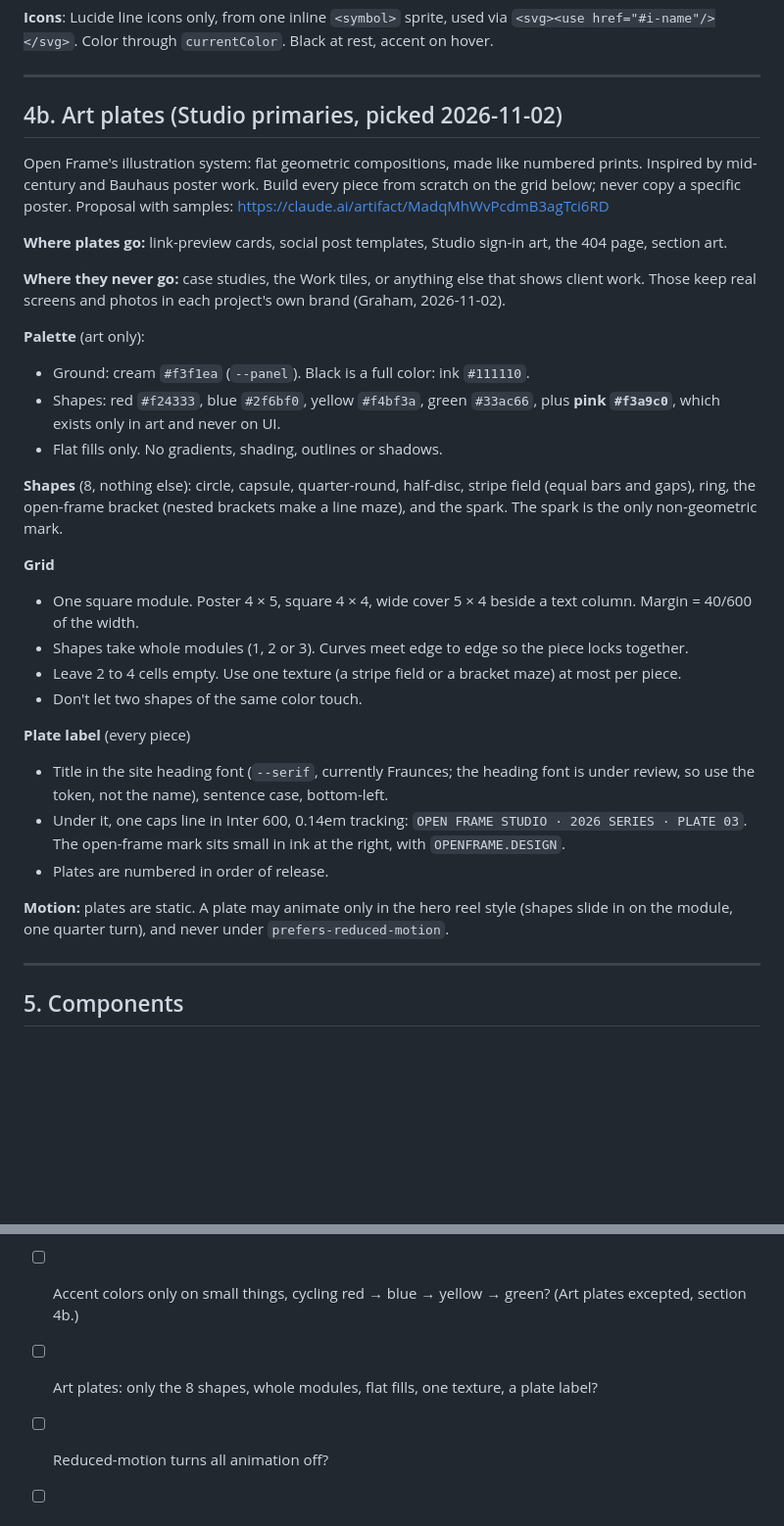
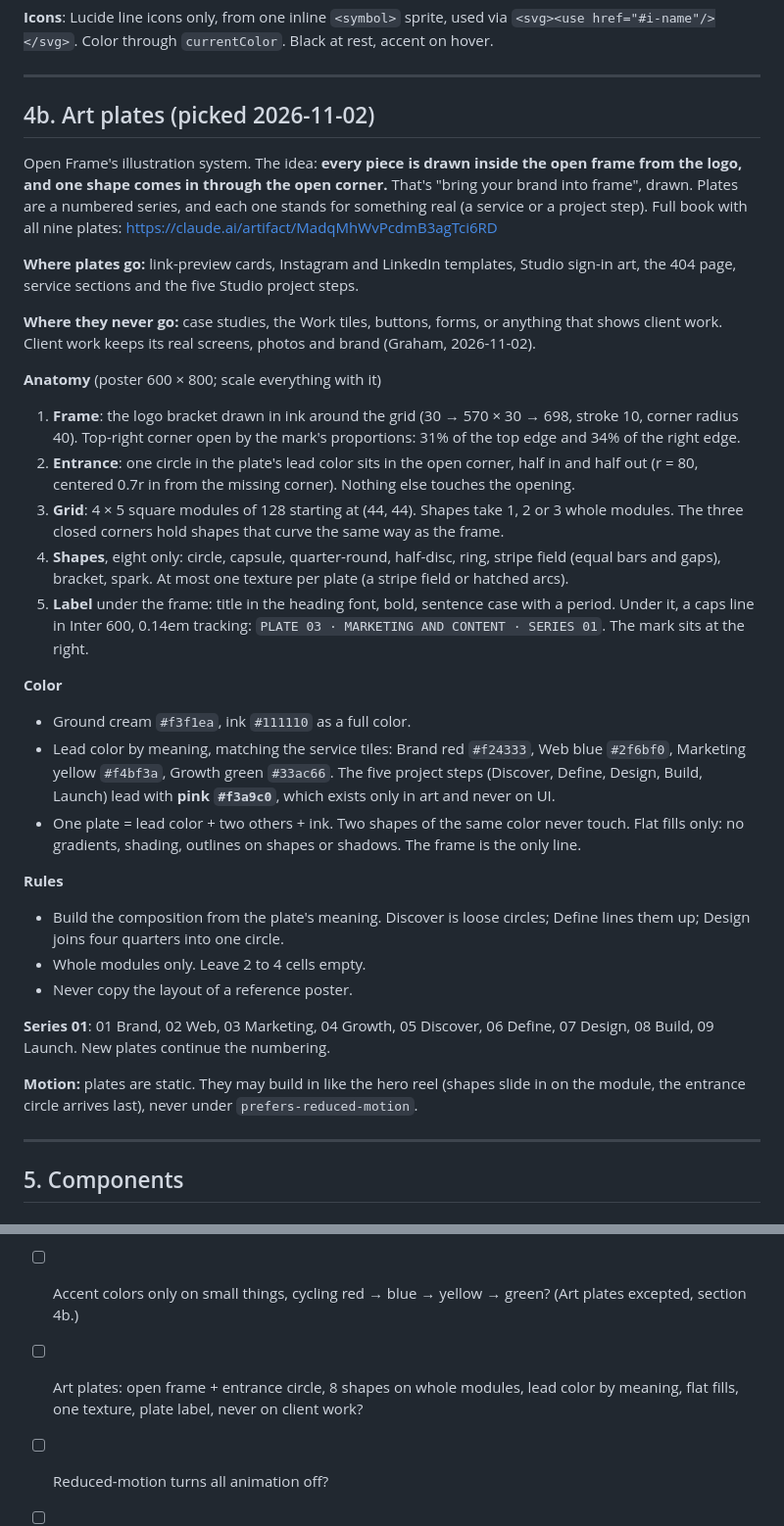
Before and after one commit to grahamivyco/Open-Frame, a Markdown page: docs/design-rules.md, 2 parts joined by grey strips. Shown at 98% size. Drawn GitHub-style; blank space fills up the shorter version.

Commit message:
Design rules: art plates v2 (open frame idea, anatomy, lead colors, series 01) (#127)
Claude-Session: https://claude.ai/code/session_01Pii792xaa93h1QsbJYCdjX

Co-authored-by: Claude <noreply@anthropic.com>

```diff
--- a/docs/design-rules.md
+++ b/docs/design-rules.md
@@ -126,33 +126,34 @@ Headings are short statements ending in a period: "Monthly plans." "Tell me what
 
 ---
 
-## 4b. Art plates (Studio primaries, picked 2026-11-02)
+## 4b. Art plates (picked 2026-11-02)
 
-Open Frame's illustration system: flat geometric compositions, made like numbered prints. Inspired by mid-century and Bauhaus poster work. Build every piece from scratch on the grid below; never copy a specific poster. Proposal with samples: https://claude.ai/artifact/MadqMhWvPcdmB3agTci6RD
+Open Frame's illustration system. The idea: **every piece is drawn inside the open frame from the logo, and one shape comes in through the open corner.** That's "bring your brand into frame", drawn. Plates are a numbered series, and each one stands for something real (a service or a project step). Full book with all nine plates: https://claude.ai/artifact/MadqMhWvPcdmB3agTci6RD
 
-**Where plates go:** link-preview cards, social post templates, Studio sign-in art, the 404 page, section art.
+**Where plates go:** link-preview cards, Instagram and LinkedIn templates, Studio sign-in art, the 404 page, service sections and the five Studio project steps.
 
-**Where they never go:** case studies, the Work tiles, or anything else that shows client work. Those keep real screens and photos in each project's own brand (Graham, 2026-11-02).
+**Where they never go:** case studies, the Work tiles, buttons, forms, or anything that shows client work. Client work keeps its real screens, photos and brand (Graham, 2026-11-02).
 
-**Palette** (art only):
-- Ground: cream `#f3f1ea` (`--panel`). Black is a full color: ink `#111110`.
-- Shapes: red `#f24333`, blue `#2f6bf0`, yellow `#f4bf3a`, green `#33ac66`, plus **pink `#f3a9c0`**, which exists only in art and never on UI.
-- Flat fills only. No gradients, shading, outlines or shadows.
+**Anatomy** (poster 600 × 800; scale everything with it)
+1. **Frame**: the logo bracket drawn in ink around the grid (30 → 570 × 30 → 698, stroke 10, corner radius 40). Top-right corner open by the mark's proportions: 31% of the top edge and 34% of the right edge.
+2. **Entrance**: one circle in the plate's lead color sits in the open corner, half in and half out (r = 80, centered 0.7r in from the missing corner). Nothing else touches the opening.
+3. **Grid**: 4 × 5 square modules of 128 starting at (44, 44). Shapes take 1, 2 or 3 whole modules. The three closed corners hold shapes that curve the same way as the frame.
+4. **Shapes**, eight only: circle, capsule, quarter-round, half-disc, ring, stripe field (equal bars and gaps), bracket, spark. At most one texture per plate (a stripe field or hatched arcs).
+5. **Label** under the frame: title in the heading font, bold, sentence case with a period. Under it, a caps line in Inter 600, 0.14em tracking: `PLATE 03 · MARKETING AND CONTENT · SERIES 01`. The mark sits at the right.
 
-**Shapes** (8, nothing else): circle, capsule, quarter-round, half-disc, stripe field (equal bars and gaps), ring, the open-frame bracket (nested brackets make a line maze), and the spark. The spark is the only non-geometric mark.
+**Color**
+- Ground cream `#f3f1ea`, ink `#111110` as a full color.
+- Lead color by meaning, matching the service tiles: Brand red `#f24333`, Web blue `#2f6bf0`, Marketing yellow `#f4bf3a`, Growth green `#33ac66`. The five project steps (Discover, Define, Design, Build, Launch) lead with **pink `#f3a9c0`**, which exists only in art and never on UI.
+- One plate = lead color + two others + ink. Two shapes of the same color never touch. Flat fills only: no gradients, shading, outlines on shapes or shadows. The frame is the only line.
 
-**Grid**
-- One square module. Poster 4 × 5, square 4 × 4, wide cover 5 × 4 beside a text column. Margin = 40/600 of the width.
-- Shapes take whole modules (1, 2 or 3). Curves meet edge to edge so the piece locks together.
-- Leave 2 to 4 cells empty. Use one texture (a stripe field or a bracket maze) at most per piece.
-- Don't let two shapes of the same color touch.
+**Rules**
+- Build the composition from the plate's meaning. Discover is loose circles; Define lines them up; Design joins four quarters into one circle.
+- Whole modules only. Leave 2 to 4 cells empty.
+- Never copy the layout of a reference poster.
 
-**Plate label** (every piece)
-- Title in the site heading font (`--serif`, currently Fraunces; the heading font is under review, so use the token, not the name), sentence case, bottom-left.
-- Under it, one caps line in Inter 600, 0.14em tracking: `OPEN FRAME STUDIO · 2026 SERIES · PLATE 03`. The open-frame mark sits small in ink at the right, with `OPENFRAME.DESIGN`.
-- Plates are numbered in order of release.
+**Series 01**: 01 Brand, 02 Web, 03 Marketing, 04 Growth, 05 Discover, 06 Define, 07 Design, 08 Build, 09 Launch. New plates continue the numbering.
 
-**Motion:** plates are static. A plate may animate only in the hero reel style (shapes slide in on the module, one quarter turn), and never under `prefers-reduced-motion`.
+**Motion:** plates are static. They may build in like the hero reel (shapes slide in on the module, the entrance circle arrives last), never under `prefers-reduced-motion`.
 
 ---
 
@@ -346,7 +347,7 @@ Live as its own page at `openframe.design/pricing` (moved off Services and rebui
 - [ ] Every section has eyebrow + spark + serif heading?
 - [ ] Real site header and footer, Pricing and Studio links present?
 - [ ] Accent colors only on small things, cycling red → blue → yellow → green? (Art plates excepted, section 4b.)
-- [ ] Art plates: only the 8 shapes, whole modules, flat fills, one texture, a plate label?
+- [ ] Art plates: open frame + entrance circle, 8 shapes on whole modules, lead color by meaning, flat fills, one texture, plate label, never on client work?
 - [ ] Reduced-motion turns all animation off?
 - [ ] No horizontal scroll at 360px; 16px input text on mobile?
 - [ ] Copy passed humanizer → structural-humanizer, no em dashes?
```
